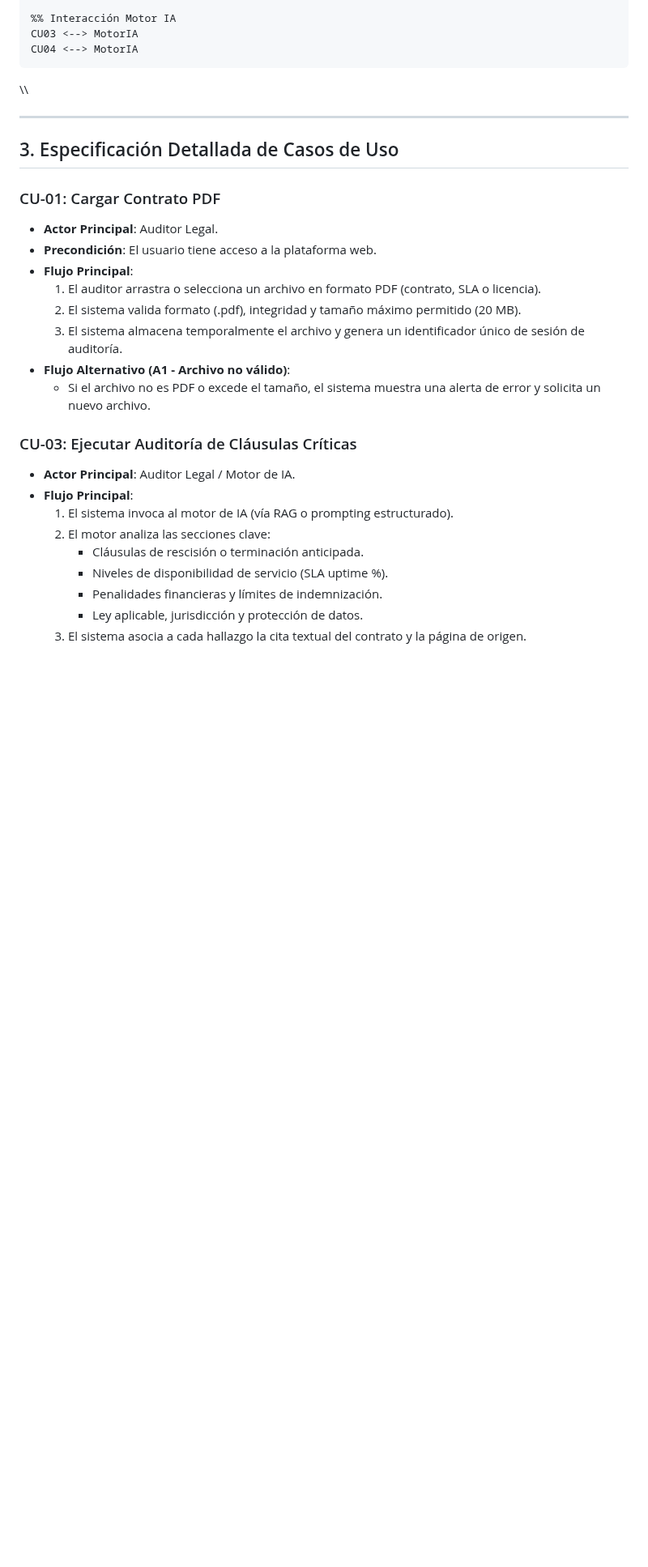
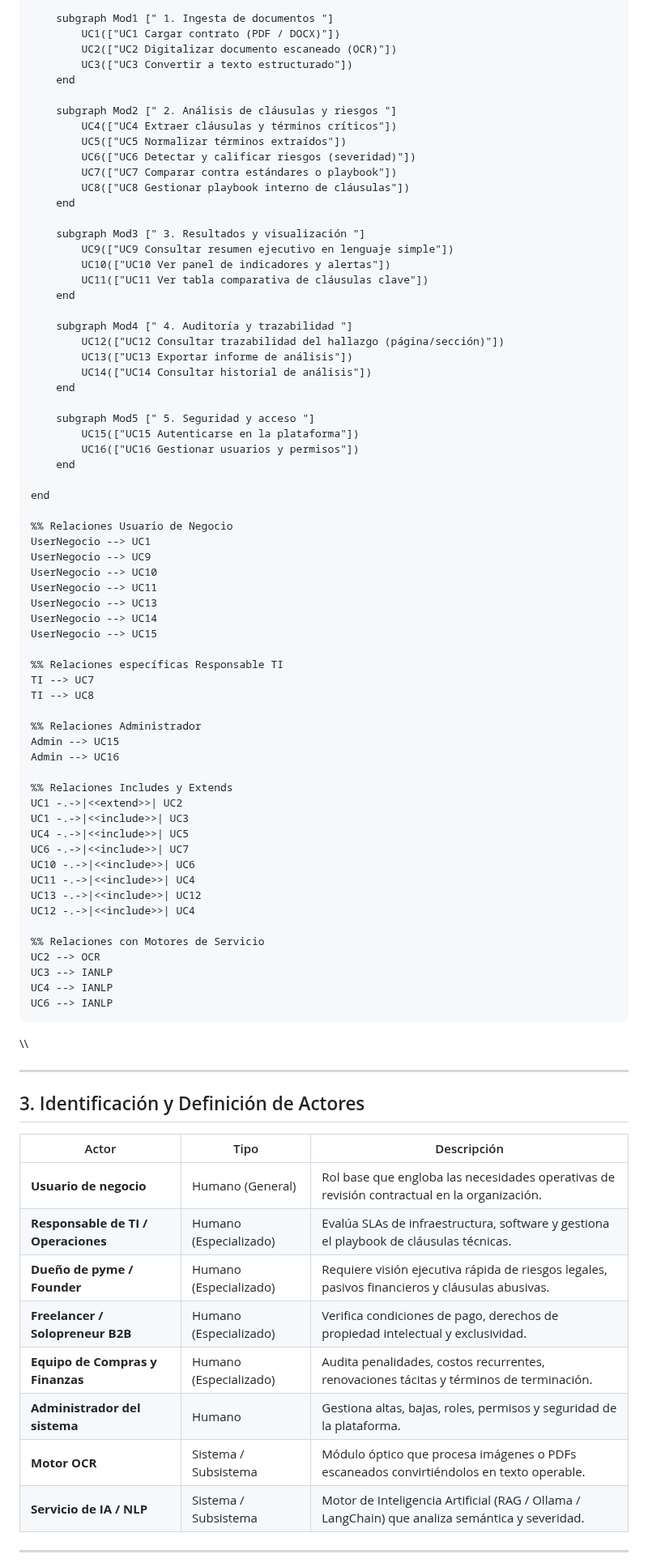
Before and after one commit to Eduarpj97/asistente-auditoria, a Markdown page: docs/DIAGRAMAS_CASOS_DE_USO.md, the part around one of its changes. Shown at 81% size. Drawn GitHub-style; blank space fills up the shorter version.

Commit message:
docs: integrar imagenes oficiales de Casos de Uso y BPMN de Audiflow y estructurar especificacion .md

```diff
--- a/docs/DIAGRAMAS_CASOS_DE_USO.md
+++ b/docs/DIAGRAMAS_CASOS_DE_USO.md
@@ -57,31 +41,85 @@ flowchart LR
 
-    %% Interacción Motor IA
-    CU03 <--> MotorIA
-    CU04 <--> MotorIA
+        subgraph Mod1 [" 1. Ingesta de documentos "]
+            UC1(["UC1 Cargar contrato (PDF / DOCX)"])
+            UC2(["UC2 Digitalizar documento escaneado (OCR)"])
+            UC3(["UC3 Convertir a texto estructurado"])
+        end
+
+        subgraph Mod2 [" 2. Análisis de cláusulas y riesgos "]
+            UC4(["UC4 Extraer cláusulas y términos críticos"])
+            UC5(["UC5 Normalizar términos extraídos"])
+            UC6(["UC6 Detectar y calificar riesgos (severidad)"])
+            UC7(["UC7 Comparar contra estándares o playbook"])
+            UC8(["UC8 Gestionar playbook interno de cláusulas"])
+        end
+
+        subgraph Mod3 [" 3. Resultados y visualización "]
+            UC9(["UC9 Consultar resumen ejecutivo en lenguaje simple"])
+            UC10(["UC10 Ver panel de indicadores y alertas"])
+            UC11(["UC11 Ver tabla comparativa de cláusulas clave"])
+        end
+
+        subgraph Mod4 [" 4. Auditoría y trazabilidad "]
+            UC12(["UC12 Consultar trazabilidad del hallazgo (página/sección)"])
+            UC13(["UC13 Exportar informe de análisis"])
+            UC14(["UC14 Consultar historial de análisis"])
+        end
+
+        subgraph Mod5 [" 5. Seguridad y acceso "]
+            UC15(["UC15 Autenticarse en la plataforma"])
+            UC16(["UC16 Gestionar usuarios y permisos"])
+        end
+
+    end
+
+    %% Relaciones Usuario de Negocio
+    UserNegocio --> UC1
+    UserNegocio --> UC9
+    UserNegocio --> UC10
+    UserNegocio --> UC11
+    UserNegocio --> UC13
+    UserNegocio --> UC14
+    UserNegocio --> UC15
+
+    %% Relaciones específicas Responsable TI
+    TI --> UC7
+    TI --> UC8
+
+    %% Relaciones Administrador
+    Admin --> UC15
+    Admin --> UC16
+
+    %% Relaciones Includes y Extends
+    UC1 -.->|<<extend>>| UC2
+    UC1 -.->|<<include>>| UC3
+    UC4 -.->|<<include>>| UC5
+    UC6 -.->|<<include>>| UC7
+    UC10 -.->|<<include>>| UC6
+    UC11 -.->|<<include>>| UC4
+    UC13 -.->|<<include>>| UC12
+    UC12 -.->|<<include>>| UC4
+
+    %% Relaciones con Motores de Servicio
+    UC2 --> OCR
+    UC3 --> IANLP
+    UC4 --> IANLP
+    UC6 --> IANLP
 \\\
 
 ---
 
-## 3. Especificación Detallada de Casos de Uso
+## 3. Identificación y Definición de Actores
 
-### CU-01: Cargar Contrato PDF
-- **Actor Principal**: Auditor Legal.
-- **Precondición**: El usuario tiene acceso a la plataforma web.
-- **Flujo Principal**:
-  1. El auditor arrastra o selecciona un archivo en formato PDF (contrato, SLA o licencia).
-  2. El sistema valida formato (.pdf), integridad y tamaño máximo permitido (20 MB).
-  3. El sistema almacena temporalmente el archivo y genera un identificador único de sesión de auditoría.
-- **Flujo Alternativo (A1 - Archivo no válido)**:
-  - Si el archivo no es PDF o excede el tamaño, el sistema muestra una alerta de error y solicita un nuevo archivo.
+| Actor | Tipo | Descripción |
+|---|---|---|
+| **Usuario de negocio** | Humano (General) | Rol base que engloba las necesidades operativas de revisión contractual en la organización. |
+| **Responsable de TI / Operaciones** | Humano (Especializado) | Evalúa SLAs de infraestructura, software y gestiona el playbook de cláusulas técnicas. |
+| **Dueño de pyme / Founder** | Humano (Especializado) | Requiere visión ejecutiva rápida de riesgos legales, pasivos financieros y cláusulas abusivas. |
+| **Freelancer / Solopreneur B2B** | Humano (Especializado) | Verifica condiciones de pago, derechos de propiedad intelectual y exclusividad. |
+| **Equipo de Compras y Finanzas** | Humano (Especializado) | Audita penalidades, costos recurrentes, renovaciones tácitas y términos de terminación. |
+| **Administrador del sistema** | Humano | Gestiona altas, bajas, roles, permisos y seguridad de la plataforma. |
+| **Motor OCR** | Sistema / Subsistema | Módulo óptico que procesa imágenes o PDFs escaneados convirtiéndolos en texto operable. |
+| **Servicio de IA / NLP** | Sistema / Subsistema | Motor de Inteligencia Artificial (RAG / Ollama / LangChain) que analiza semántica y severidad. |
 
-### CU-03: Ejecutar Auditoría de Cláusulas Críticas
-- **Actor Principal**: Auditor Legal / Motor de IA.
-- **Flujo Principal**:
-  1. El sistema invoca al motor de IA (vía RAG o prompting estructurado).
-  2. El motor analiza las secciones clave:
-     - Cláusulas de rescisión o terminación anticipada.
-     - Niveles de disponibilidad de servicio (SLA uptime %).
-     - Penalidades financieras y límites de indemnización.
-     - Ley aplicable, jurisdicción y protección de datos.
-  3. El sistema asocia a cada hallazgo la cita textual del contrato y la página de origen.
+---
 
```
Also changed, not shown: other parts of docs/DIAGRAMAS_CASOS_DE_USO.md (+89 -61 lines), docs/DIAGRAMAS_PROCESO_BPMN.md (+97 -96 lines), docs/images/audiflow_casos_de_uso.jpg (added), docs/images/audiflow_proceso_bpmn.jpg (added).
